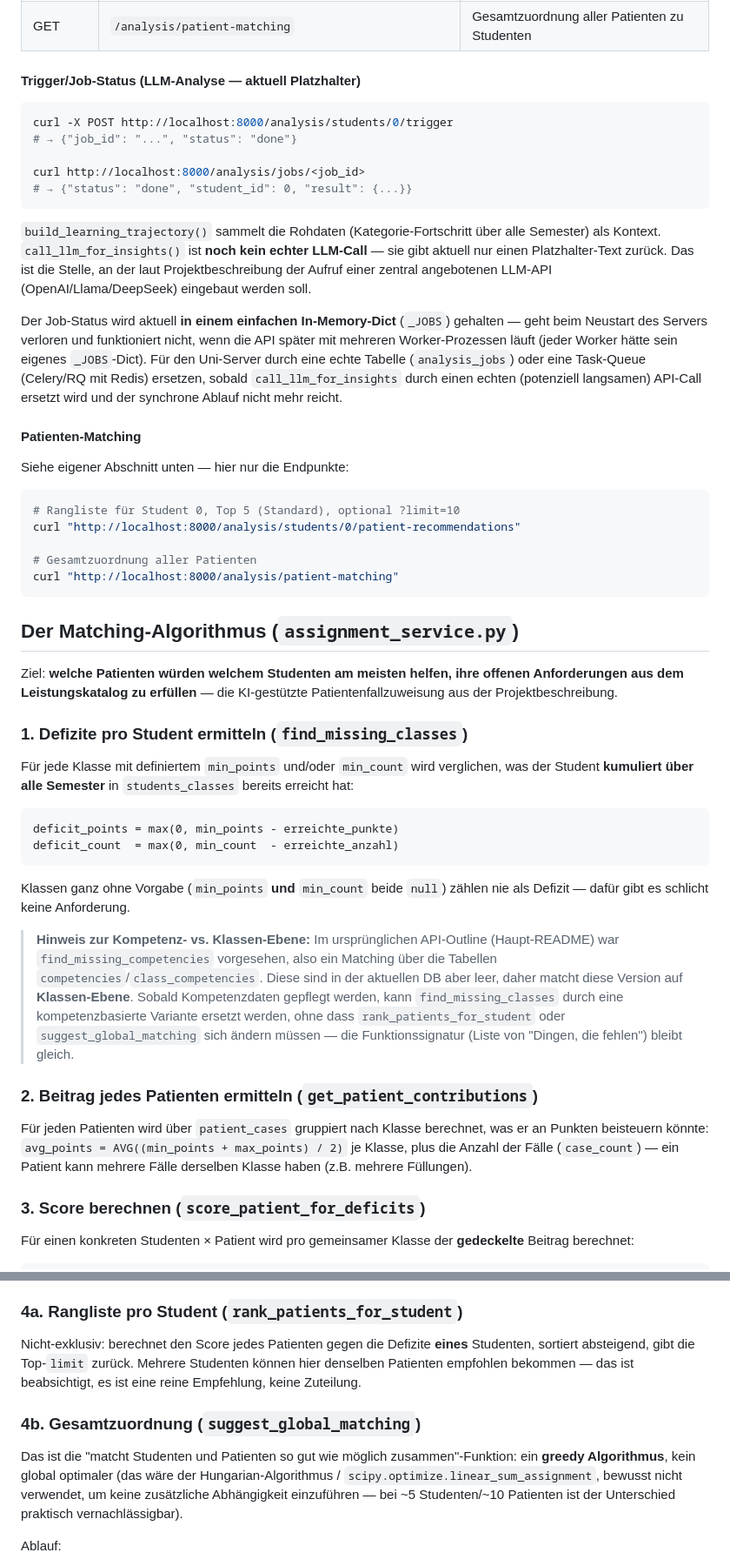
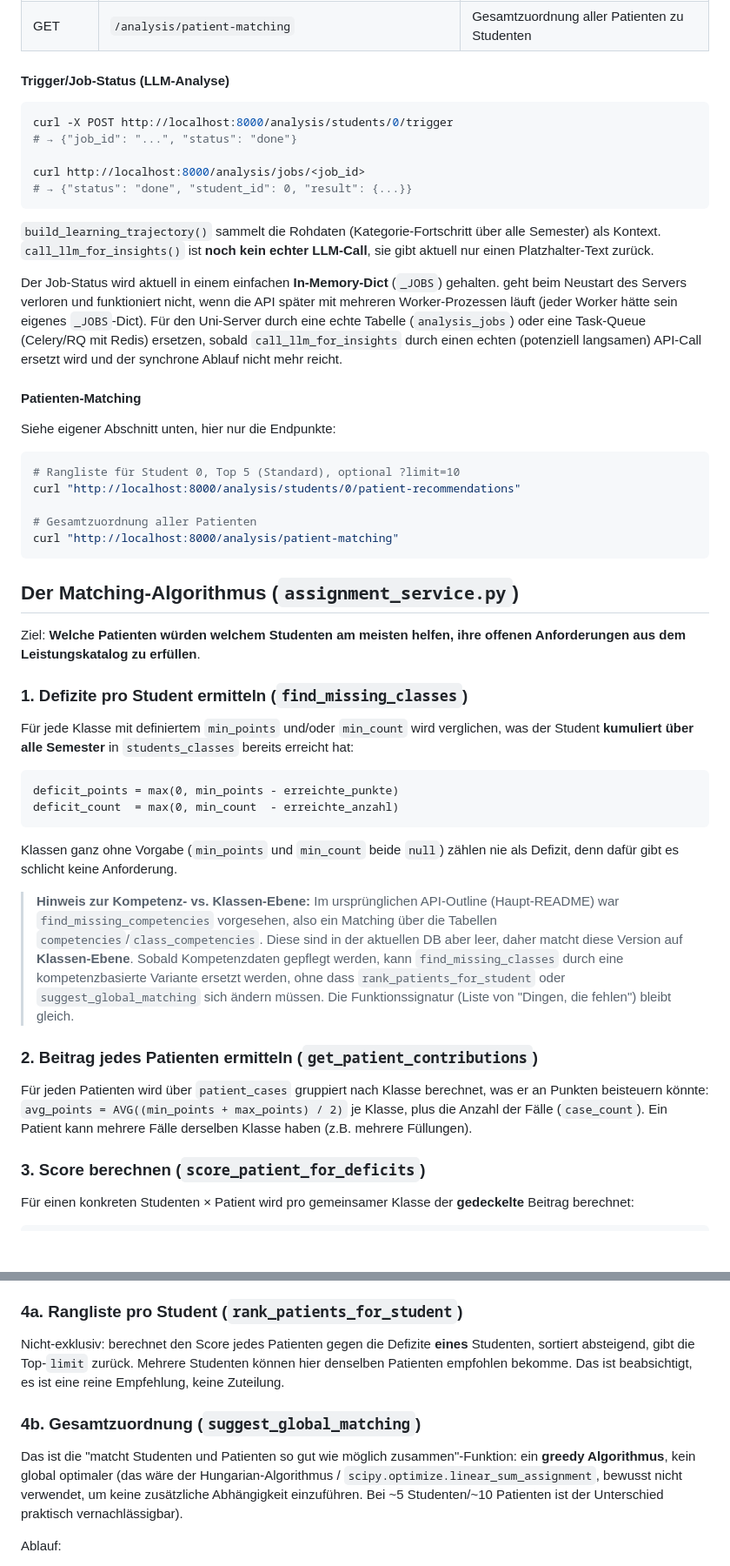
Before and after one commit to sty00a4-code/ki-kons-carolinum-2026, a Markdown page: projekt2/api/API.md, 2 parts joined by grey strips. Shown at 87% size. GitHub-like rendering; blank space fills up the shorter version.

````diff
--- a/projekt2/api/README.md
+++ b/projekt2/api/API.md
@@ -308,7 +305,7 @@ Patienten-Zuweisung.
 | GET | `/analysis/students/{student_id}/patient-recommendations` | Patienten-Rangliste für einen Studenten |
 | GET | `/analysis/patient-matching` | Gesamtzuordnung aller Patienten zu Studenten |
 
-#### Trigger/Job-Status (LLM-Analyse — aktuell Platzhalter)
+#### Trigger/Job-Status (LLM-Analyse)
 
 ```bash
 curl -X POST http://localhost:8000/analysis/students/0/trigger
@@ -320,12 +317,10 @@ curl http://localhost:8000/analysis/jobs/<job_id>
 
 `build_learning_trajectory()` sammelt die Rohdaten (Kategorie-Fortschritt
 über alle Semester) als Kontext. `call_llm_for_insights()` ist **noch kein
-echter LLM-Call** — sie gibt aktuell nur einen Platzhalter-Text zurück. Das
-ist die Stelle, an der laut Projektbeschreibung der Aufruf einer zentral
-angebotenen LLM-API (OpenAI/Llama/DeepSeek) eingebaut werden soll.
+echter LLM-Call**, sie gibt aktuell nur einen Platzhalter-Text zurück.
 
-Der Job-Status wird aktuell **in einem einfachen In-Memory-Dict** (`_JOBS`)
-gehalten — geht beim Neustart des Servers verloren und funktioniert nicht,
+Der Job-Status wird aktuell in einem einfachen **In-Memory-Dict** (`_JOBS`)
+gehalten. geht beim Neustart des Servers verloren und funktioniert nicht,
 wenn die API später mit mehreren Worker-Prozessen läuft (jeder Worker hätte
 sein eigenes `_JOBS`-Dict). Für den Uni-Server durch eine echte Tabelle
 (`analysis_jobs`) oder eine Task-Queue (Celery/RQ mit Redis) ersetzen, sobald
@@ -334,7 +329,7 @@ ersetzt wird und der synchrone Ablauf nicht mehr reicht.
 
 #### Patienten-Matching
 
-Siehe eigener Abschnitt unten — hier nur die Endpunkte:
+Siehe eigener Abschnitt unten, hier nur die Endpunkte:
 
 ```bash
 # Rangliste für Student 0, Top 5 (Standard), optional ?limit=10
@@ -346,9 +341,8 @@ curl "http://localhost:8000/analysis/patient-matching"
 
 ## Der Matching-Algorithmus (`assignment_service.py`)
 
-Ziel: **welche Patienten würden welchem Studenten am meisten helfen, ihre
-offenen Anforderungen aus dem Leistungskatalog zu erfüllen** — die
-KI-gestützte Patientenfallzuweisung aus der Projektbeschreibung.
+Ziel: **Welche Patienten würden welchem Studenten am meisten helfen, ihre
+offenen Anforderungen aus dem Leistungskatalog zu erfüllen**.
 
 ### 1. Defizite pro Student ermitteln (`find_missing_classes`)
 
@@ -361,8 +355,8 @@ deficit_points = max(0, min_points - erreichte_punkte)
 deficit_count  = max(0, min_count  - erreichte_anzahl)
 ```
 
-Klassen ganz ohne Vorgabe (`min_points` **und** `min_count` beide `null`)
-zählen nie als Defizit — dafür gibt es schlicht keine Anforderung.
+Klassen ganz ohne Vorgabe (`min_points` und `min_count` beide `null`)
+zählen nie als Defizit, denn dafür gibt es schlicht keine Anforderung.
 
 > **Hinweis zur Kompetenz- vs. Klassen-Ebene:** Im ursprünglichen
 > API-Outline (Haupt-README) war `find_missing_competencies` vorgesehen,
@@ -371,7 +365,7 @@ zählen nie als Defizit — dafür gibt es schlicht keine Anforderung.
 > **Klassen-Ebene**. Sobald Kompetenzdaten gepflegt werden, kann
 > `find_missing_classes` durch eine kompetenzbasierte Variante ersetzt
 > werden, ohne dass `rank_patients_for_student` oder `suggest_global_matching`
-> sich ändern müssen — die Funktionssignatur (Liste von "Dingen, die fehlen")
+> sich ändern müssen. Die Funktionssignatur (Liste von "Dingen, die fehlen")
 > bleibt gleich.
 
 ### 2. Beitrag jedes Patienten ermitteln (`get_patient_contributions`)
@@ -379,7 +373,7 @@ zählen nie als Defizit — dafür gibt es schlicht keine Anforderung.
 Für jeden Patienten wird über `patient_cases` gruppiert nach Klasse
 berechnet, was er an Punkten beisteuern könnte:
 `avg_points = AVG((min_points + max_points) / 2)` je Klasse, plus die
-Anzahl der Fälle (`case_count`) — ein Patient kann mehrere Fälle derselben
+Anzahl der Fälle (`case_count`). Ein Patient kann mehrere Fälle derselben
 Klasse haben (z.B. mehrere Füllungen).
 
 ### 3. Score berechnen (`score_patient_for_deficits`)
@@ -403,7 +397,7 @@ die **mehrere offene Klassen gleichzeitig abdecken**, werden bevorzugt.
 
 Nicht-exklusiv: berechnet den Score jedes Patienten gegen die Defizite
 **eines** Studenten, sortiert absteigend, gibt die Top-`limit` zurück.
-Mehrere Studenten können hier denselben Patienten empfohlen bekommen — das
+Mehrere Studenten können hier denselben Patienten empfohlen bekomme. Das
 ist beabsichtigt, es ist eine reine Empfehlung, keine Zuteilung.
 
 ### 4b. Gesamtzuordnung (`suggest_global_matching`)
@@ -411,7 +405,7 @@ ist beabsichtigt, es ist eine reine Empfehlung, keine Zuteilung.
 Das ist die "matcht Studenten und Patienten so gut wie möglich
 zusammen"-Funktion: ein **greedy Algorithmus**, kein global optimaler
 (das wäre der Hungarian-Algorithmus / `scipy.optimize.linear_sum_assignment`,
-bewusst nicht verwendet, um keine zusätzliche Abhängigkeit einzuführen — bei
+bewusst nicht verwendet, um keine zusätzliche Abhängigkeit einzuführen. Bei
 ~5 Studenten/~10 Patienten ist der Unterschied praktisch vernachlässigbar).
 
 Ablauf:
````
Also changed, not shown: other parts of projekt2/api/API.md (+18 -21 lines).
